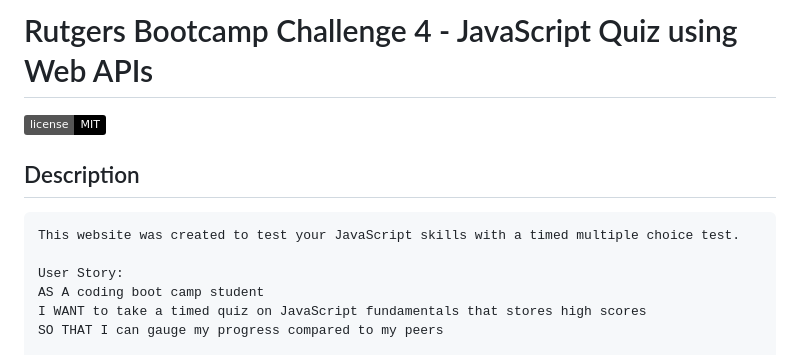
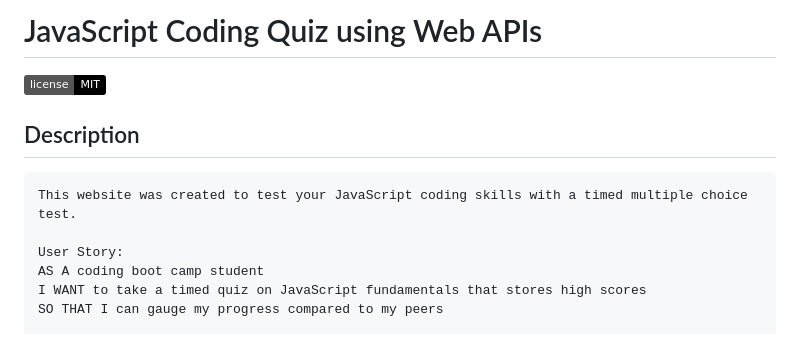
Before and after one commit to abrownstein2022/web-api-javascript-coding-quiz, a Markdown page: README.md, the part around the change. GitHub-like rendering; badges without logos.

````diff
--- a/README.md
+++ b/README.md
@@ -1,10 +1,10 @@
-# Rutgers Bootcamp Challenge 4 - JavaScript Quiz using Web APIs
+# JavaScript Coding Quiz using Web APIs
 
 ![license](https://img.shields.io/badge/license-MIT-black)
 ## Description
 
 ```md
-This website was created to test your JavaScript skills with a timed multiple choice test.
+This website was created to test your JavaScript coding skills with a timed multiple choice test.
 
 User Story:
 AS A coding boot camp student
````
